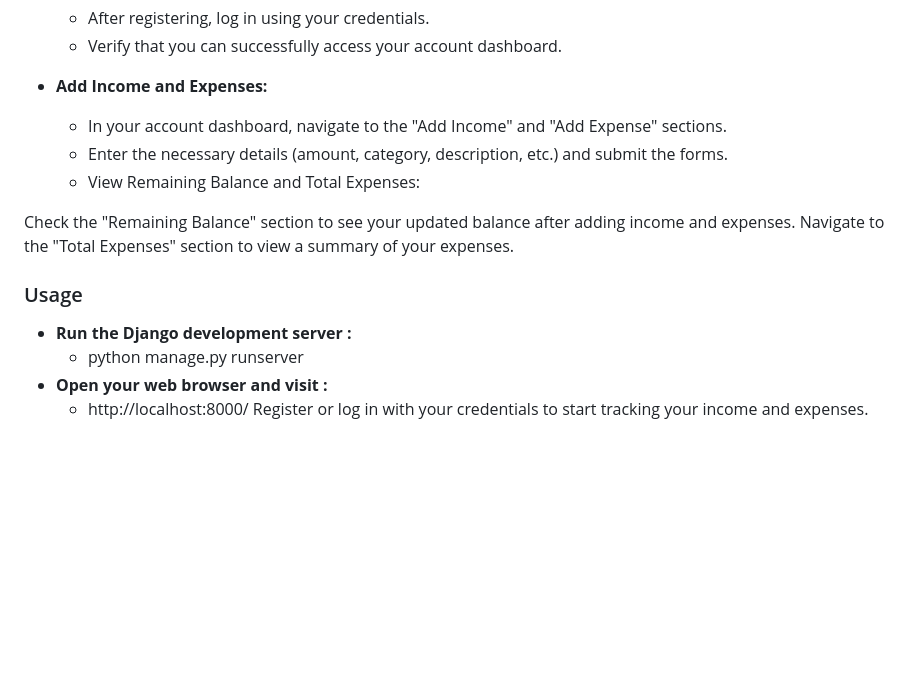
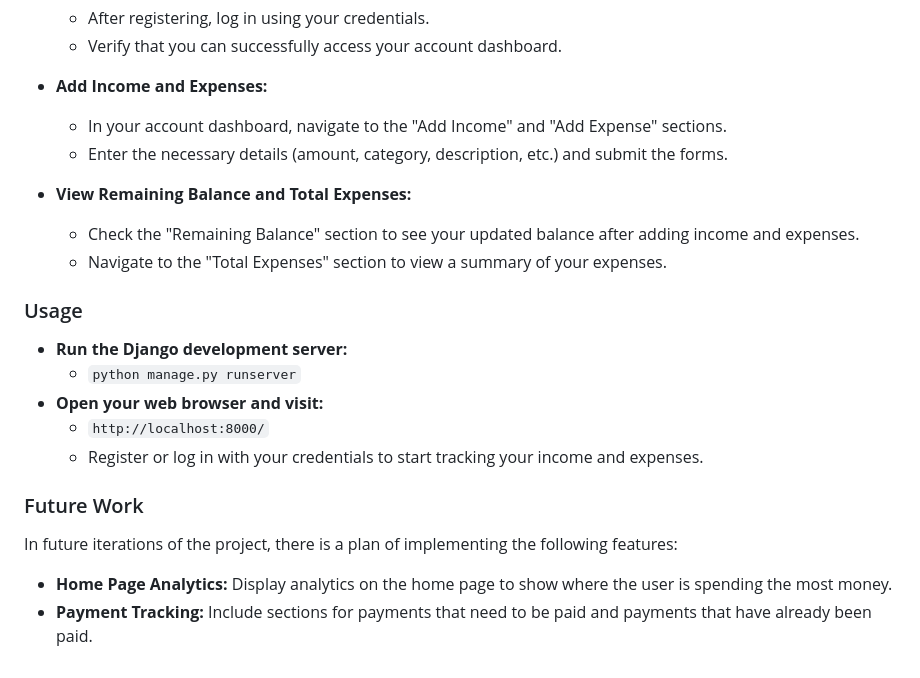
Before and after one commit to siddharthjena/Finance-Manager-Webapp, a Markdown page: README.md, the part around one of its changes. GitHub-like rendering; blank space fills up the shorter version.

```diff
--- a/README.md
+++ b/README.md
@@ -57,14 +56,19 @@ The application leverages Python, Django, HTML5, CSS3 (Bootstrap), and MySQL to
 - **Add Income and Expenses:**
   - In your account dashboard, navigate to the "Add Income" and "Add Expense" sections.
   - Enter the necessary details (amount, category, description, etc.) and submit the forms.
-  - View Remaining Balance and Total Expenses:
 
-Check the "Remaining Balance" section to see your updated balance after adding income and expenses.
-Navigate to the "Total Expenses" section to view a summary of your expenses.
+- **View Remaining Balance and Total Expenses:**
+  - Check the "Remaining Balance" section to see your updated balance after adding income and expenses.
+  - Navigate to the "Total Expenses" section to view a summary of your expenses.
 
 ### Usage
-- **Run the Django development server :**
-   - python manage.py runserver
-- **Open your web browser and visit :**
-   - http://localhost:8000/
-Register or log in with your credentials to start tracking your income and expenses.
+- **Run the Django development server:**
+  - `python manage.py runserver`
+- **Open your web browser and visit:**
+  - `http://localhost:8000/`
+  - Register or log in with your credentials to start tracking your income and expenses.
+
+### Future Work
+In future iterations of the project, there is a plan of implementing the following features:
+- **Home Page Analytics:** Display analytics on the home page to show where the user is spending the most money.
+- **Payment Tracking:** Include sections for payments that need to be paid and payments that have already been paid.
```
Also changed, not shown: other parts of README.md (+15 -16 lines).
